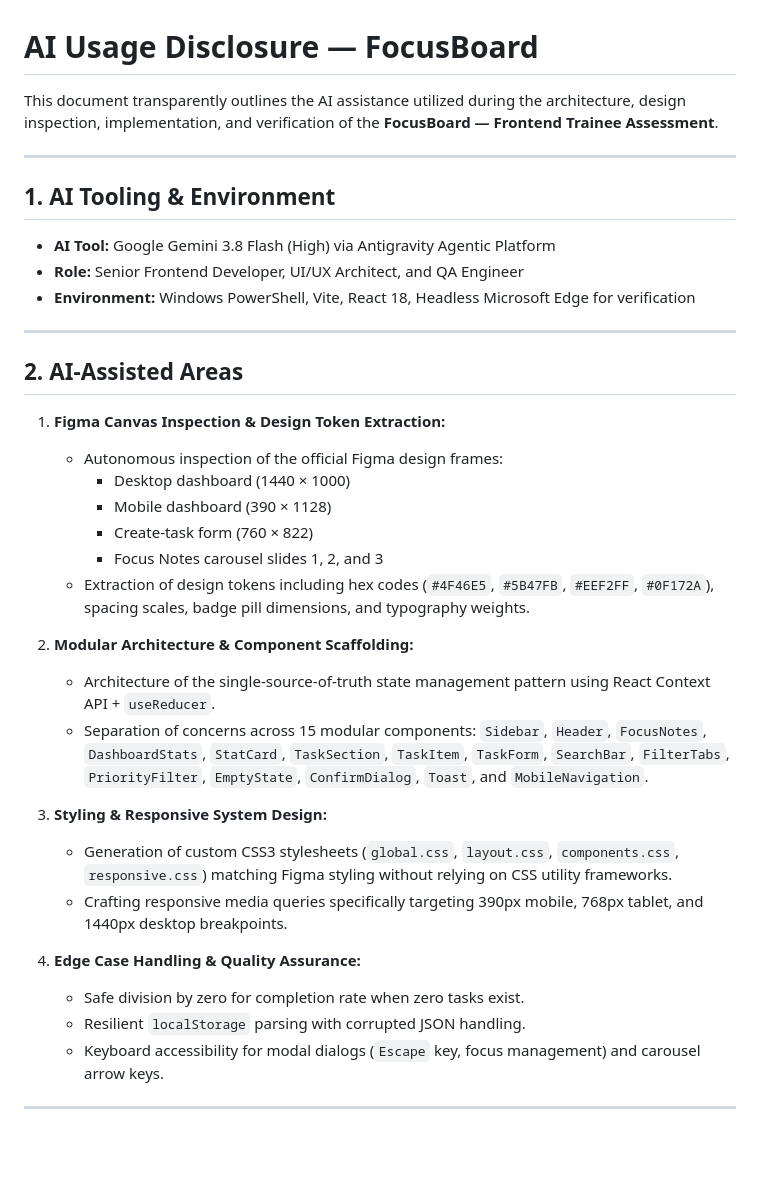
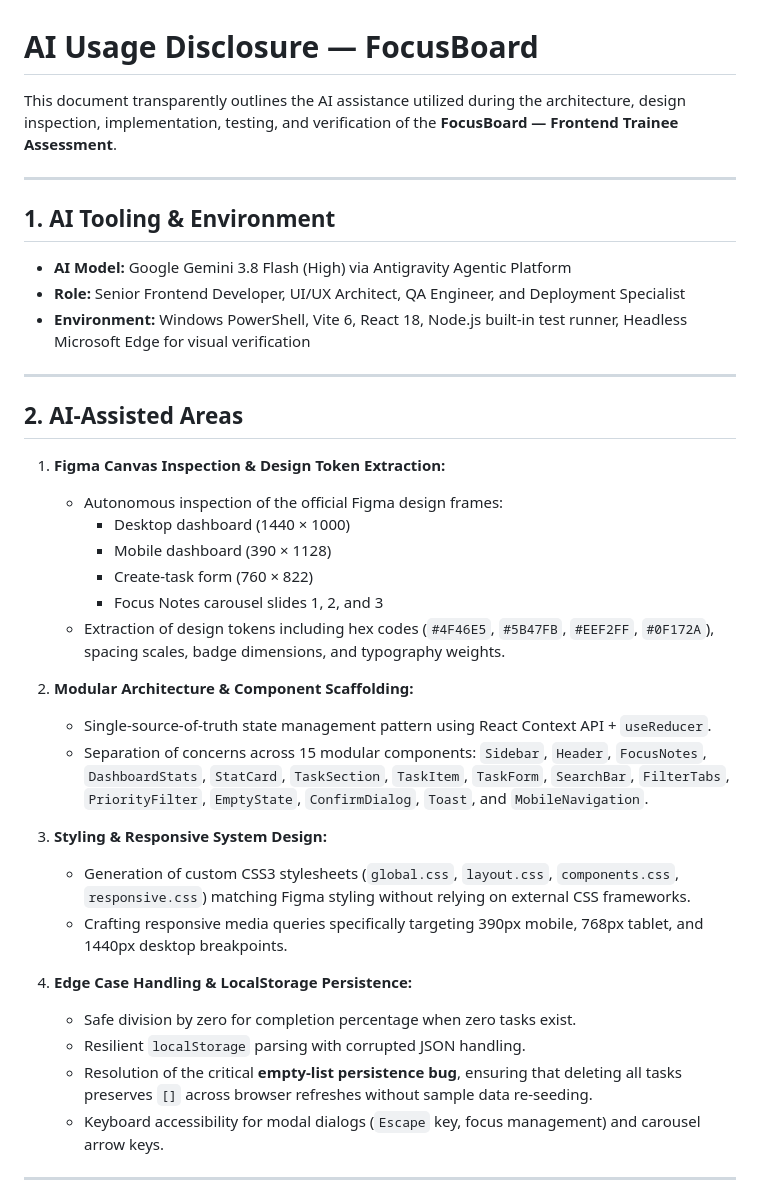
Before and after one commit to manikeshwarlagishetti-coder/focusboard, a Markdown page: AI_USAGE.md, the part around one of its changes. Rendered like a GitHub page; blank space fills up the shorter version.

```diff
--- a/AI_USAGE.md
+++ b/AI_USAGE.md
@@ -1,14 +1,14 @@
 # AI Usage Disclosure — FocusBoard
 
-This document transparently outlines the AI assistance utilized during the architecture, design inspection, implementation, and verification of the **FocusBoard — Frontend Trainee Assessment**.
+This document transparently outlines the AI assistance utilized during the architecture, design inspection, implementation, testing, and verification of the **FocusBoard — Frontend Trainee Assessment**.
 
 ---
 
 ## 1. AI Tooling & Environment
 
-- **AI Tool:** Google Gemini 3.8 Flash (High) via Antigravity Agentic Platform
-- **Role:** Senior Frontend Developer, UI/UX Architect, and QA Engineer
-- **Environment:** Windows PowerShell, Vite, React 18, Headless Microsoft Edge for verification
+- **AI Model:** Google Gemini 3.8 Flash (High) via Antigravity Agentic Platform
+- **Role:** Senior Frontend Developer, UI/UX Architect, QA Engineer, and Deployment Specialist
+- **Environment:** Windows PowerShell, Vite 6, React 18, Node.js built-in test runner, Headless Microsoft Edge for visual verification
 
 ---
 
@@ -20,19 +20,20 @@ This document transparently outlines the AI assistance utilized during the archi
      - Mobile dashboard (390 × 1128)
      - Create-task form (760 × 822)
      - Focus Notes carousel slides 1, 2, and 3
-   - Extraction of design tokens including hex codes (`#4F46E5`, `#5B47FB`, `#EEF2FF`, `#0F172A`), spacing scales, badge pill dimensions, and typography weights.
+   - Extraction of design tokens including hex codes (`#4F46E5`, `#5B47FB`, `#EEF2FF`, `#0F172A`), spacing scales, badge dimensions, and typography weights.
 
 2. **Modular Architecture & Component Scaffolding:**
-   - Architecture of the single-source-of-truth state management pattern using React Context API + `useReducer`.
+   - Single-source-of-truth state management pattern using React Context API + `useReducer`.
    - Separation of concerns across 15 modular components: `Sidebar`, `Header`, `FocusNotes`, `DashboardStats`, `StatCard`, `TaskSection`, `TaskItem`, `TaskForm`, `SearchBar`, `FilterTabs`, `PriorityFilter`, `EmptyState`, `ConfirmDialog`, `Toast`, and `MobileNavigation`.
 
 3. **Styling & Responsive System Design:**
-   - Generation of custom CSS3 stylesheets (`global.css`, `layout.css`, `components.css`, `responsive.css`) matching Figma styling without relying on CSS utility frameworks.
+   - Generation of custom CSS3 stylesheets (`global.css`, `layout.css`, `components.css`, `responsive.css`) matching Figma styling without relying on external CSS frameworks.
    - Crafting responsive media queries specifically targeting 390px mobile, 768px tablet, and 1440px desktop breakpoints.
 
-4. **Edge Case Handling & Quality Assurance:**
-   - Safe division by zero for completion rate when zero tasks exist.
+4. **Edge Case Handling & LocalStorage Persistence:**
+   - Safe division by zero for completion percentage when zero tasks exist.
    - Resilient `localStorage` parsing with corrupted JSON handling.
+   - Resolution of the critical **empty-list persistence bug**, ensuring that deleting all tasks preserves `[]` across browser refreshes without sample data re-seeding.
    - Keyboard accessibility for modal dialogs (`Escape` key, focus management) and carousel arrow keys.
 
 ---
```
Also changed, not shown: other parts of AI_USAGE.md (+34 -19 lines), README.md (+11 -4 lines), screenshots/desktop.png, screenshots/mobile.png, 6 other files.
